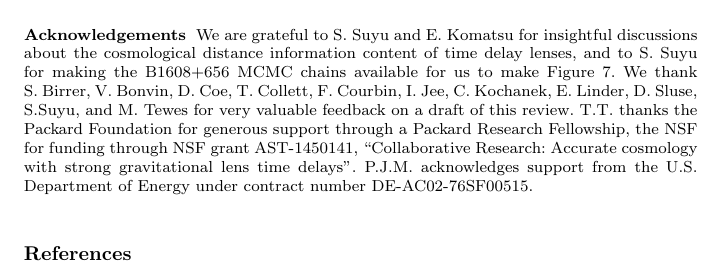
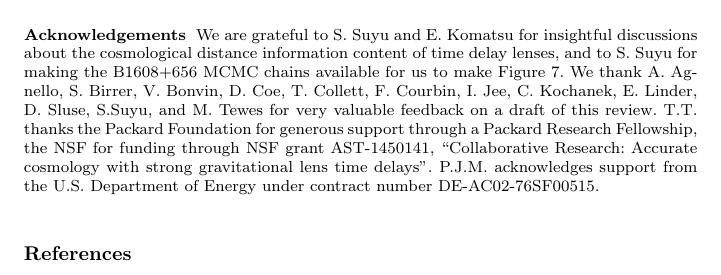
Before and after one commit to tommasotreu/AARV, a LaTeX paper (TM16.tex): part of page 31 of 31, cut so that both start at the same text. Compiled offline with pdfLaTeX.

Commit message:
added ack

```diff
--- a/TM16.tex
+++ b/TM16.tex
@@ -252,9 +252,9 @@ about the cosmological distance information content of time delay
 lenses, and to S.~Suyu for making the B1608$+$656 MCMC chains
 available for us to make Figure~\ref{fig:DdDdt}.
 %
-We thank S.~Birrer, V.~Bonvin, D.~Coe, T.~Collett, F.~Courbin, I.~Jee,
-C.~Kochanek, E.~Linder, D.~Sluse, S.Suyu, and M. Tewes for very
-valuable feedback on a draft of this review.
+We thank A.~Agnello, S.~Birrer, V.~Bonvin, D.~Coe, T.~Collett,
+F.~Courbin, I.~Jee, C.~Kochanek, E.~Linder, D.~Sluse, S.Suyu, and
+M. Tewes for very valuable feedback on a draft of this review.
 %
 T.T. thanks the Packard Foundation for generous support through a
 Packard Research Fellowship, the NSF for funding through NSF grant
```
Also changed, not shown: TM16.pdf.
